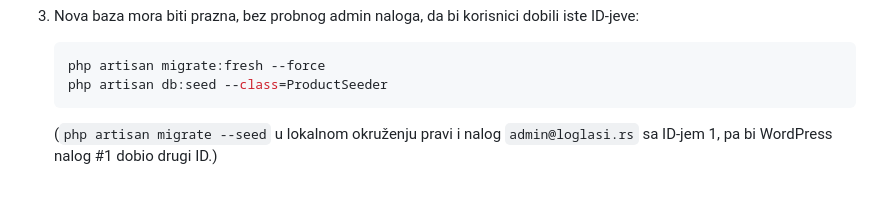
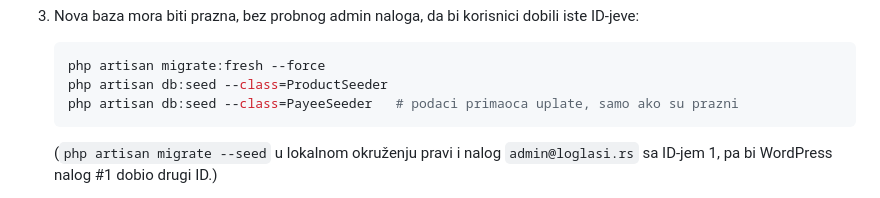
Before and after one commit to SrkaLo92/loglasi, a Markdown page: docs/moduli/uvoz.md, the part around the change. GitHub-like rendering.

Commit message:
Document the payee seeder in the import steps

````diff
--- a/docs/moduli/uvoz.md
+++ b/docs/moduli/uvoz.md
@@ -51,6 +51,7 @@ Spam nalozi i sav njihov sadržaj (oglasi, slike, poruke, omiljeni) se ne prenos
    ```bash
    php artisan migrate:fresh --force
    php artisan db:seed --class=ProductSeeder
+   php artisan db:seed --class=PayeeSeeder   # podaci primaoca uplate, samo ako su prazni
    ```
 
    (`php artisan migrate --seed` u lokalnom okruženju pravi i nalog `admin@loglasi.rs` sa ID-jem 1, pa bi WordPress nalog #1 dobio drugi ID.)
````
